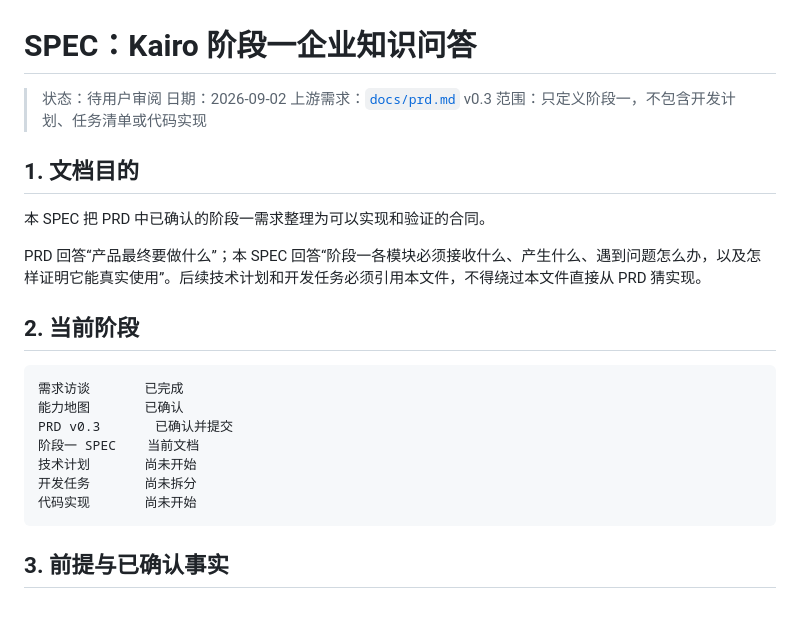
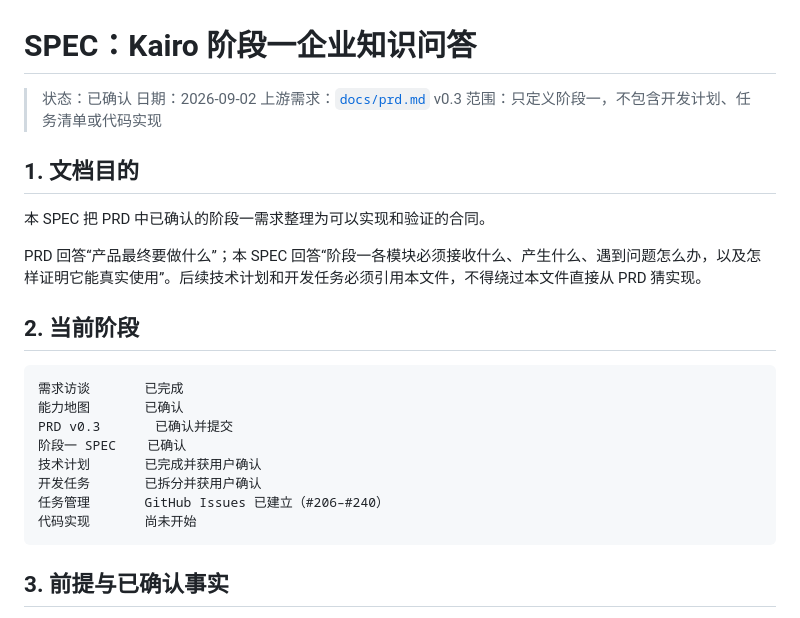
Before and after one commit to dnslin/kairo, a Markdown page: docs/SPEC-stage-1.md, the part around the change. Rendered like a GitHub page.

Commit message:
docs: move stage one tasks to GitHub Issues

````diff
--- a/docs/SPEC-stage-1.md
+++ b/docs/SPEC-stage-1.md
@@ -1,6 +1,6 @@
 # SPEC：Kairo 阶段一企业知识问答
 
-> 状态：待用户审阅
+> 状态：已确认
 > 日期：2026-09-02
 > 上游需求：[`docs/prd.md`](./prd.md) v0.3
 > 范围：只定义阶段一，不包含开发计划、任务清单或代码实现
@@ -17,9 +17,10 @@ PRD 回答“产品最终要做什么”；本 SPEC 回答“阶段一各模块
 需求访谈       已完成
 能力地图       已确认
 PRD v0.3       已确认并提交
-阶段一 SPEC    当前文档
-技术计划       尚未开始
-开发任务       尚未拆分
+阶段一 SPEC    已确认
+技术计划       已完成并获用户确认
+开发任务       已拆分并获用户确认
+任务管理       GitHub Issues 已建立（#206–#240）
 代码实现       尚未开始
 ```
 
````
Also changed, not shown: tasks/plan.md (+46 -10 lines), tasks/todo.md (+8 -3 lines).
